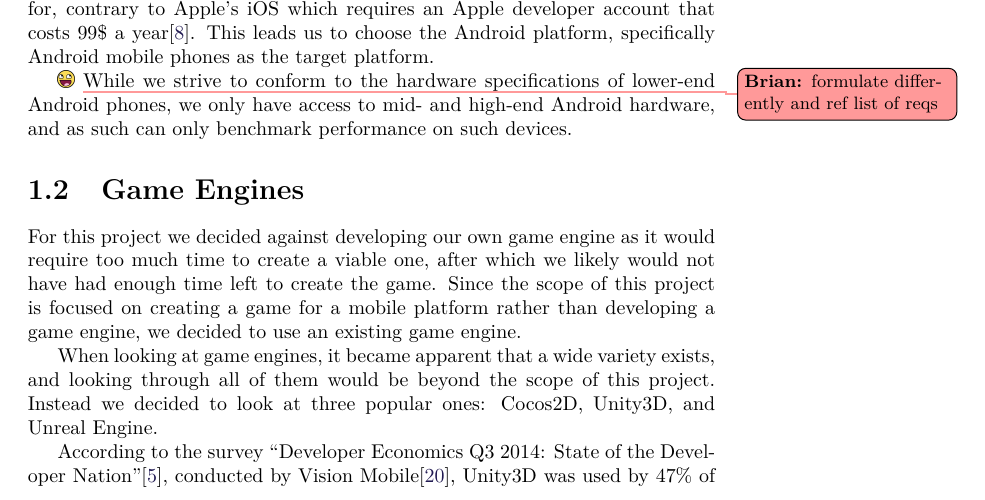
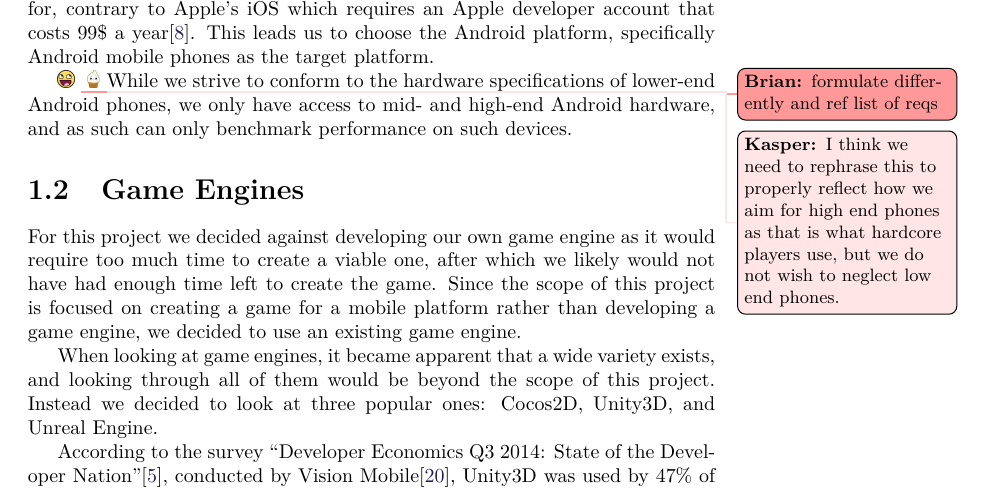
Before and after one commit to Bendername/sp802f15Report, a LaTeX thesis (Main.tex, which reads sections/modules/platform/platform.tex): part of page 33 of 93, cut so that both start at the same text. Compiled offline with pdfLaTeX.

Commit message:
Adds todo to platform section.

```diff
--- a/sections/modules/platform/platform.tex
+++ b/sections/modules/platform/platform.tex
@@ -14,7 +14,7 @@ costs 99\$ a year\cite{appledevprogram}.
 This leads us to choose the Android platform, specifically Android mobile
 phones as the target platform.
 
-\todobrian{formulate differently and ref list of reqs}
+\todobrian{formulate differently and ref list of reqs}\todokasper{I think we need to rephrase this to properly reflect how we aim for high end phones as that is what hardcore players use, but we do not wish to neglect low end phones.}
 While we strive to conform to the hardware specifications of lower-end Android
 phones, we only have access to mid- and high-end Android hardware, and as such
 can only benchmark performance on such devices.
```
